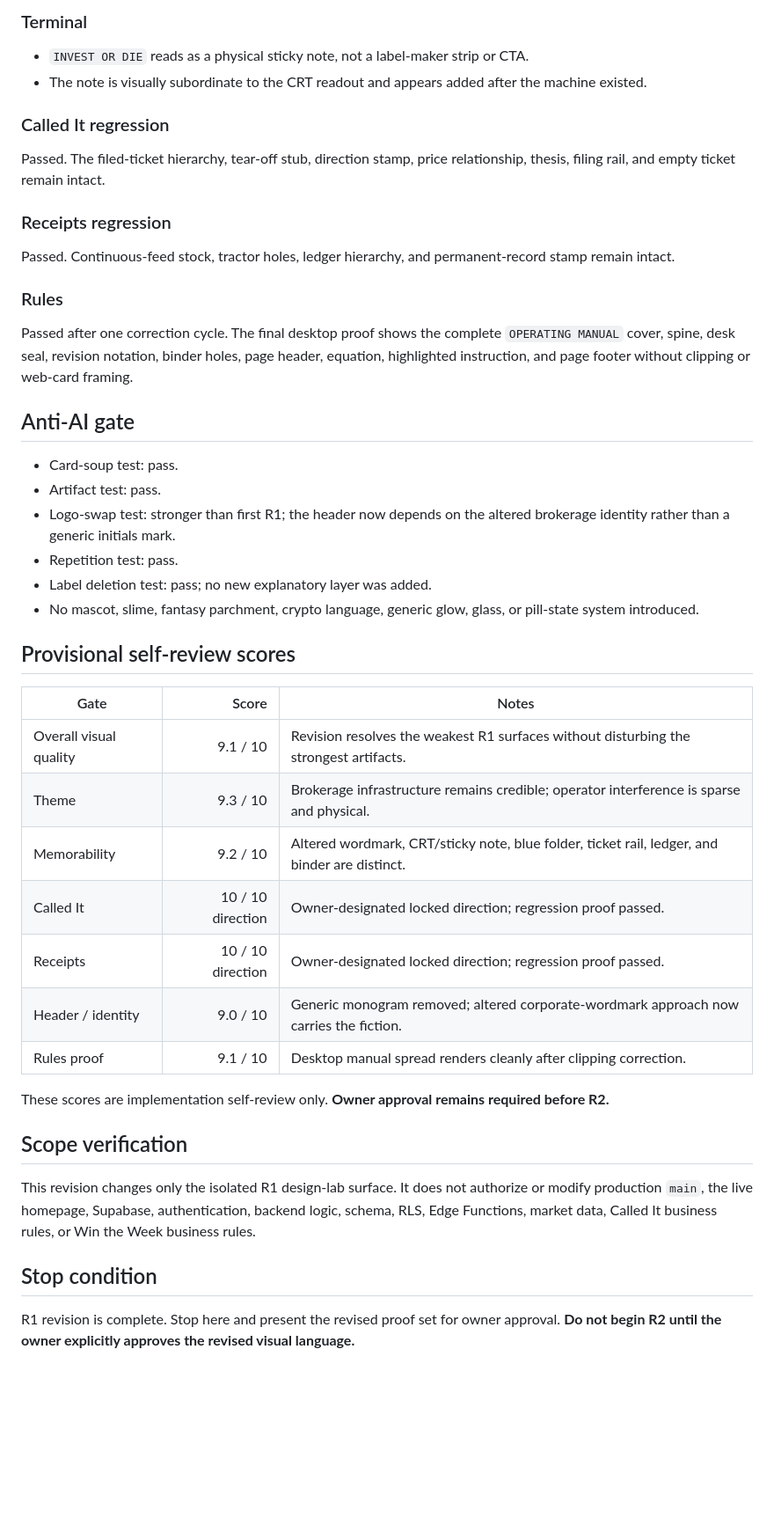
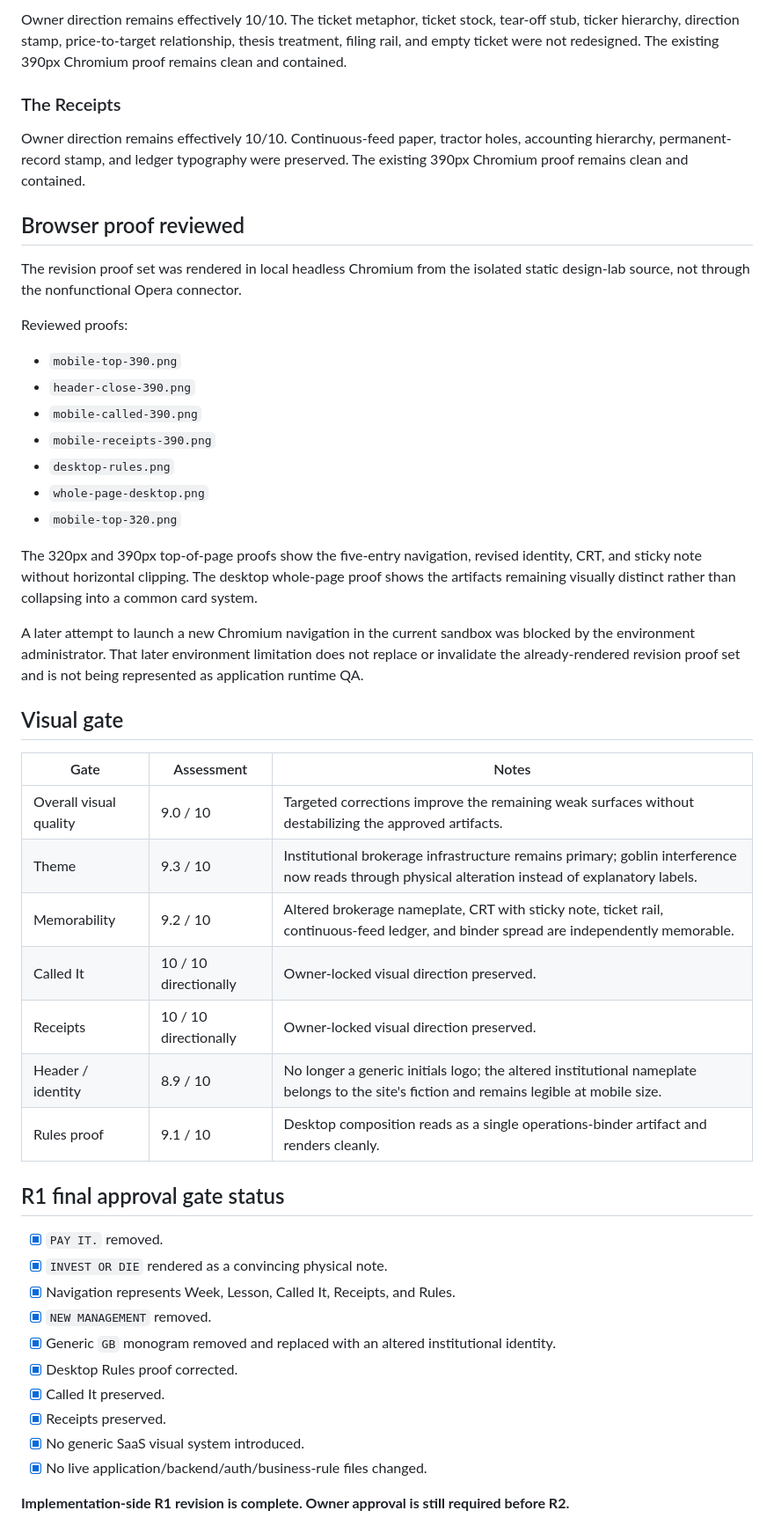
Before and after one commit to caviarmy/invest-or-die, a Markdown page: design-lab/R1_REVIEW.md, the part around one of its changes. Shown at 88% size. Rendered like a GitHub page; blank space fills up the shorter version.

```diff
--- a/design-lab/R1_REVIEW.md
+++ b/design-lab/R1_REVIEW.md
@@ -65,48 +54,51 @@ No horizontal overflow was found at those widths.
 
-### Terminal
+Owner direction remains effectively 10/10. The ticket metaphor, ticket stock, tear-off stub, ticker hierarchy, direction stamp, price-to-target relationship, thesis treatment, filing rail, and empty ticket were not redesigned. The existing 390px Chromium proof remains clean and contained.
 
-- `INVEST OR DIE` reads as a physical sticky note, not a label-maker strip or CTA.
-- The note is visually subordinate to the CRT readout and appears added after the machine existed.
+### The Receipts
 
-### Called It regression
+Owner direction remains effectively 10/10. Continuous-feed paper, tractor holes, accounting hierarchy, permanent-record stamp, and ledger typography were preserved. The existing 390px Chromium proof remains clean and contained.
 
-Passed. The filed-ticket hierarchy, tear-off stub, direction stamp, price relationship, thesis, filing rail, and empty ticket remain intact.
+## Browser proof reviewed
 
-### Receipts regression
+The revision proof set was rendered in local headless Chromium from the isolated static design-lab source, not through the nonfunctional Opera connector.
 
-Passed. Continuous-feed stock, tractor holes, ledger hierarchy, and permanent-record stamp remain intact.
+Reviewed proofs:
 
-### Rules
+- `mobile-top-390.png`
+- `header-close-390.png`
+- `mobile-called-390.png`
+- `mobile-receipts-390.png`
+- `desktop-rules.png`
+- `whole-page-desktop.png`
+- `mobile-top-320.png`
 
-Passed after one correction cycle. The final desktop proof shows the complete `OPERATING MANUAL` cover, spine, desk seal, revision notation, binder holes, page header, equation, highlighted instruction, and page footer without clipping or web-card framing.
+The 320px and 390px top-of-page proofs show the five-entry navigation, revised identity, CRT, and sticky note without horizontal clipping. The desktop whole-page proof shows the artifacts remaining visually distinct rather than collapsing into a common card system.
 
-## Anti-AI gate
+A later attempt to launch a new Chromium navigation in the current sandbox was blocked by the environment administrator. That later environment limitation does not replace or invalidate the already-rendered revision proof set and is not being represented as application runtime QA.
 
-- Card-soup test: pass.
-- Artifact test: pass.
-- Logo-swap test: stronger than first R1; the header now depends on the altered brokerage identity rather than a generic initials mark.
-- Repetition test: pass.
-- Label deletion test: pass; no new explanatory layer was added.
-- No mascot, slime, fantasy parchment, crypto language, generic glow, glass, or pill-state system introduced.
+## Visual gate
 
-## Provisional self-review scores
+| Gate | Assessment | Notes |
+| --- | --- | --- |
+| Overall visual quality | 9.0 / 10 | Targeted corrections improve the remaining weak surfaces without destabilizing the approved artifacts. |
+| Theme | 9.3 / 10 | Institutional brokerage infrastructure remains primary; goblin interference now reads through physical alteration instead of explanatory labels. |
+| Memorability | 9.2 / 10 | Altered brokerage nameplate, CRT with sticky note, ticket rail, continuous-feed ledger, and binder spread are independently memorable. |
+| Called It | 10 / 10 directionally | Owner-locked visual direction preserved. |
+| Receipts | 10 / 10 directionally | Owner-locked visual direction preserved. |
+| Header / identity | 8.9 / 10 | No longer a generic initials logo; the altered institutional nameplate belongs to the site's fiction and remains legible at mobile size. |
+| Rules proof | 9.1 / 10 | Desktop composition reads as a single operations-binder artifact and renders cleanly. |
 
-| Gate | Score | Notes |
-| --- | ---: | --- |
-| Overall visual quality | 9.1 / 10 | Revision resolves the weakest R1 surfaces without disturbing the strongest artifacts. |
-| Theme | 9.3 / 10 | Brokerage infrastructure remains credible; operator interference is sparse and physical. |
-| Memorability | 9.2 / 10 | Altered wordmark, CRT/sticky note, blue folder, ticket rail, ledger, and binder are distinct. |
-| Called It | 10 / 10 direction | Owner-designated locked direction; regression proof passed. |
-| Receipts | 10 / 10 direction | Owner-designated locked direction; regression proof passed. |
-| Header / identity | 9.0 / 10 | Generic monogram removed; altered corporate-wordmark approach now carries the fiction. |
-| Rules proof | 9.1 / 10 | Desktop manual spread renders cleanly after clipping correction. |
+## R1 final approval gate status
 
-These scores are implementation self-review only. **Owner approval remains required before R2.**
+- [x] `PAY IT.` removed.
+- [x] `INVEST OR DIE` rendered as a convincing physical note.
+- [x] Navigation represents Week, Lesson, Called It, Receipts, and Rules.
+- [x] `NEW MANAGEMENT` removed.
+- [x] Generic `GB` monogram removed and replaced with an altered institutional identity.
+- [x] Desktop Rules proof corrected.
+- [x] Called It preserved.
+- [x] Receipts preserved.
+- [x] No generic SaaS visual system introduced.
+- [x] No live application/backend/auth/business-rule files changed.
 
-## Scope verification
-
-This revision changes only the isolated R1 design-lab surface. It does not authorize or modify production `main`, the live homepage, Supabase, authentication, backend logic, schema, RLS, Edge Functions, market data, Called It business rules, or Win the Week business rules.
-
-## Stop condition
-
-R1 revision is complete. Stop here and present the revised proof set for owner approval. **Do not begin R2 until the owner explicitly approves the revised visual language.**
+**Implementation-side R1 revision is complete. Owner approval is still required before R2.**
```
Also changed, not shown: other parts of design-lab/R1_REVIEW.md (+30 -41 lines).
